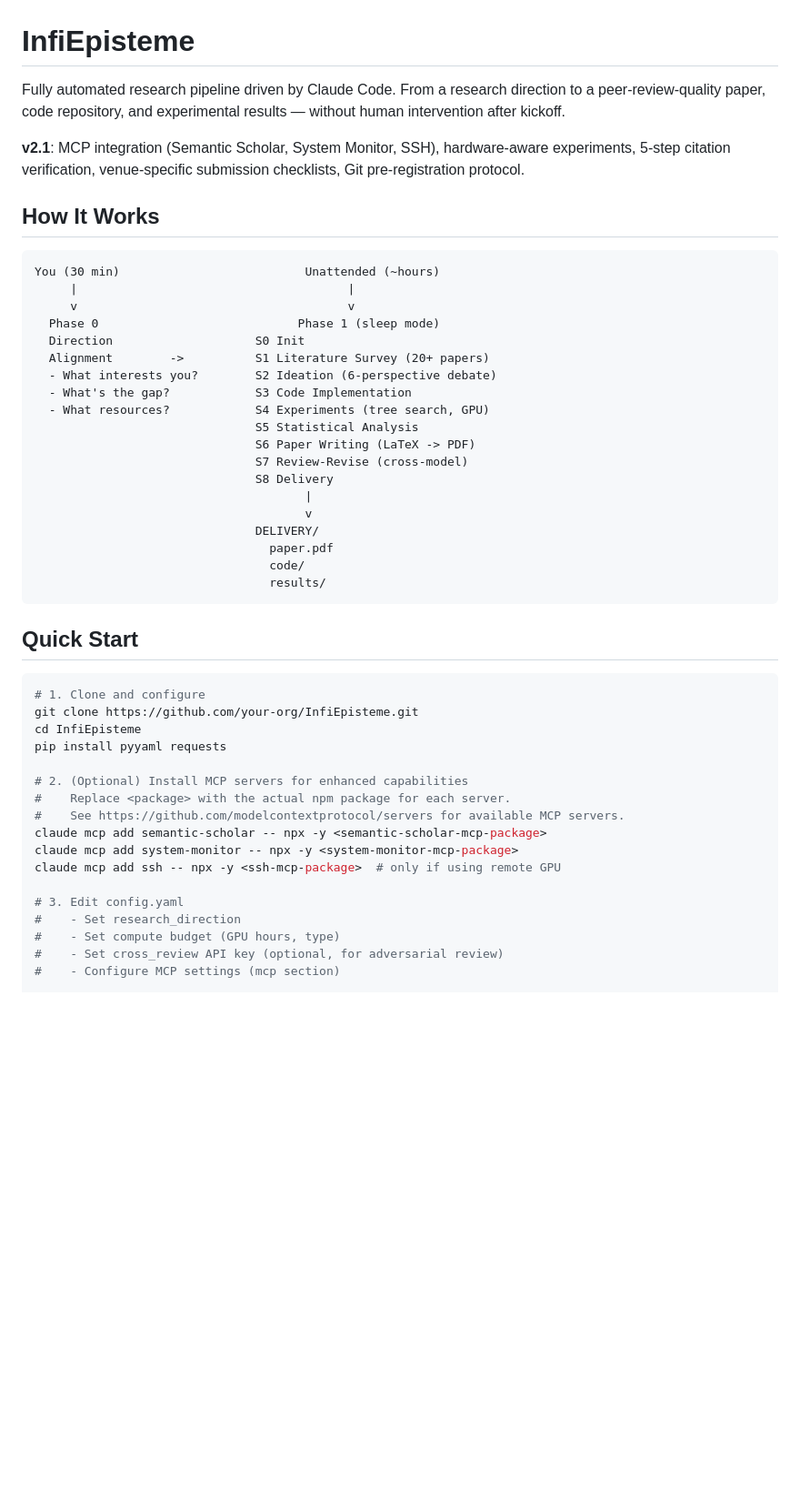
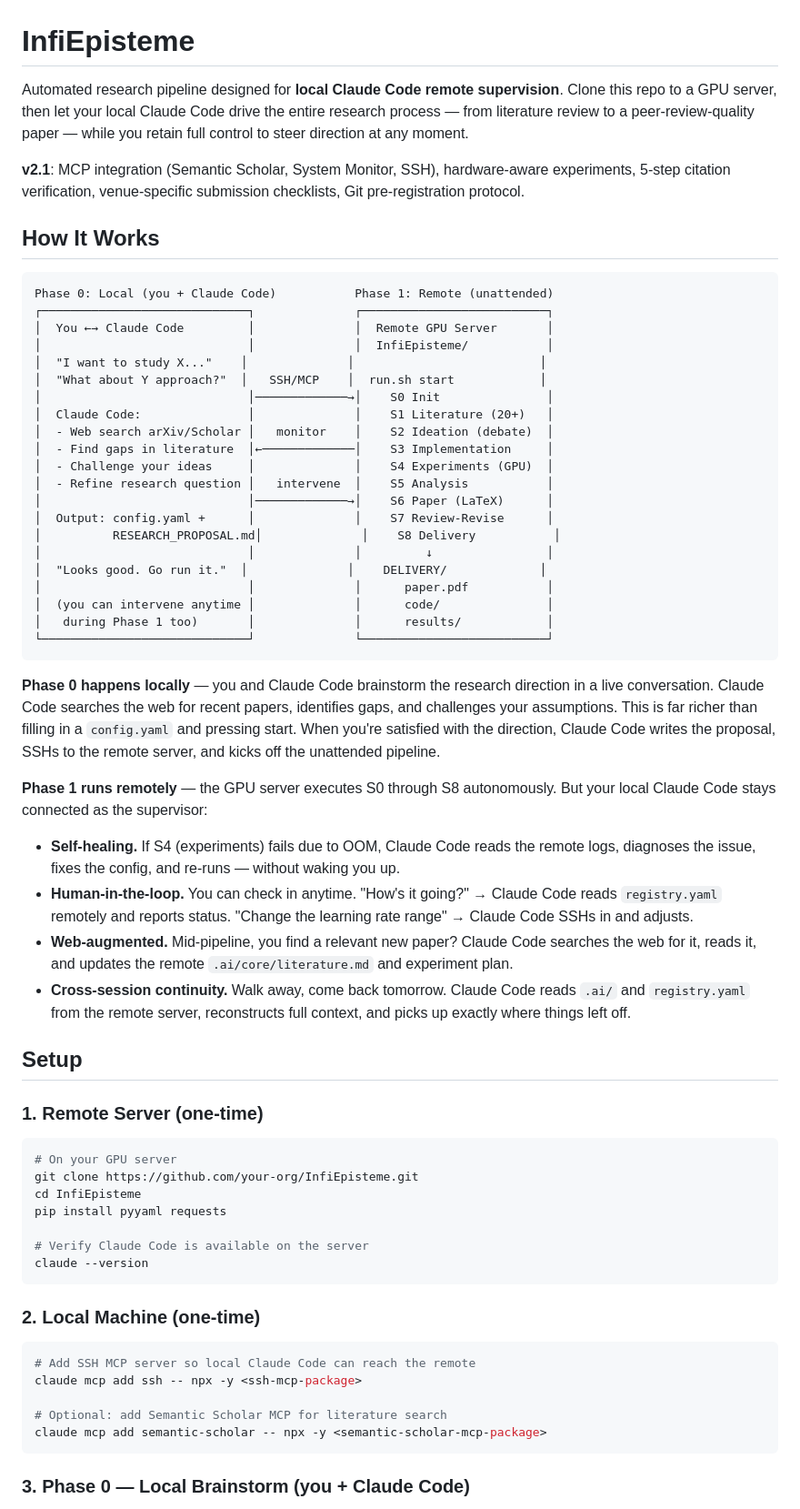
Before and after one commit to JayCheng113/InfiEpisteme, a Markdown page: README.md, the part around one of its changes. Shown at 91% size. Drawn GitHub-style; blank space fills up the shorter version.

````diff
--- a/README.md
+++ b/README.md
@@ -1,51 +1,67 @@
 # InfiEpisteme
 
-Fully automated research pipeline driven by Claude Code. From a research direction to a peer-review-quality paper, code repository, and experimental results — without human intervention after kickoff.
+Automated research pipeline designed for **local Claude Code remote supervision**. Clone this repo to a GPU server, then let your local Claude Code drive the entire research process — from literature review to a peer-review-quality paper — while you retain full control to steer direction at any moment.
 
 **v2.1**: MCP integration (Semantic Scholar, System Monitor, SSH), hardware-aware experiments, 5-step citation verification, venue-specific submission checklists, Git pre-registration protocol.
 
 ## How It Works
 
 ```
-You (30 min)                          Unattended (~hours)
-     |                                      |
-     v                                      v
-  Phase 0                            Phase 1 (sleep mode)
-  Direction                    S0 Init
-  Alignment        ->          S1 Literature Survey (20+ papers)
-  - What interests you?        S2 Ideation (6-perspective debate)
-  - What's the gap?            S3 Code Implementation
-  - What resources?            S4 Experiments (tree search, GPU)
-                               S5 Statistical Analysis
-                               S6 Paper Writing (LaTeX -> PDF)
-                               S7 Review-Revise (cross-model)
-                               S8 Delivery
-                                      |
-                                      v
-                               DELIVERY/
-                                 paper.pdf
-                                 code/
-                                 results/
+Phase 0: Local (you + Claude Code)           Phase 1: Remote (unattended)
+┌─────────────────────────────┐              ┌──────────────────────────┐
+│  You ←→ Claude Code         │              │  Remote GPU Server       │
+│                             │              │  InfiEpisteme/           │
+│  "I want to study X..."    │              │                          │
+│  "What about Y approach?"  │   SSH/MCP    │  run.sh start            │
+│                             │─────────────→│    S0 Init               │
+│  Claude Code:               │              │    S1 Literature (20+)   │
+│  - Web search arXiv/Scholar │   monitor    │    S2 Ideation (debate)  │
+│  - Find gaps in literature  │←─────────────│    S3 Implementation     │
+│  - Challenge your ideas     │              │    S4 Experiments (GPU)  │
+│  - Refine research question │   intervene  │    S5 Analysis           │
+│                             │─────────────→│    S6 Paper (LaTeX)      │
+│  Output: config.yaml +      │              │    S7 Review-Revise      │
+│          RESEARCH_PROPOSAL.md│              │    S8 Delivery           │
+│                             │              │         ↓                │
+│  "Looks good. Go run it."  │              │    DELIVERY/             │
+│                             │              │      paper.pdf           │
+│  (you can intervene anytime │              │      code/               │
+│   during Phase 1 too)       │              │      results/            │
+└─────────────────────────────┘              └──────────────────────────┘
 ```
 
-## Quick Start
+**Phase 0 happens locally** — you and Claude Code brainstorm the research direction in a live conversation. Claude Code searches the web for recent papers, identifies gaps, and challenges your assumptions. This is far richer than filling in a `config.yaml` and pressing start. When you're satisfied with the direction, Claude Code writes the proposal, SSHs to the remote server, and kicks off the unattended pipeline.
+
+**Phase 1 runs remotely** — the GPU server executes S0 through S8 autonomously. But your local Claude Code stays connected as the supervisor:
+
+- **Self-healing.** If S4 (experiments) fails due to OOM, Claude Code reads the remote logs, diagnoses the issue, fixes the config, and re-runs — without waking you up.
+- **Human-in-the-loop.** You can check in anytime. "How's it going?" → Claude Code reads `registry.yaml` remotely and reports status. "Change the learning rate range" → Claude Code SSHs in and adjusts.
+- **Web-augmented.** Mid-pipeline, you find a relevant new paper? Claude Code searches the web for it, reads it, and updates the remote `.ai/core/literature.md` and experiment plan.
+- **Cross-session continuity.** Walk away, come back tomorrow. Claude Code reads `.ai/` and `registry.yaml` from the remote server, reconstructs full context, and picks up exactly where things left off.
+
+## Setup
+
+### 1. Remote Server (one-time)
 
 ```bash
-# 1. Clone and configure
+# On your GPU server
 git clone https://github.com/your-org/InfiEpisteme.git
 cd InfiEpisteme
 pip install pyyaml requests
 
-# 2. (Optional) Install MCP servers for enhanced capabilities
-#    Replace <package> with the actual npm package for each server.
-#    See https://github.com/modelcontextprotocol/servers for available MCP servers.
+# Verify Claude Code is available on the server
+claude --version
+```
+
+### 2. Local Machine (one-time)
+
+```bash
+# Add SSH MCP server so local Claude Code can reach the remote
+claude mcp add ssh -- npx -y <ssh-mcp-package>
+
+# Optional: add Semantic Scholar MCP for literature search
 claude mcp add semantic-scholar -- npx -y <semantic-scholar-mcp-package>
-claude mcp add system-monitor -- npx -y <system-monitor-mcp-package>
-claude mcp add ssh -- npx -y <ssh-mcp-package>  # only if using remote GPU
+```
 
-# 3. Edit config.yaml
-#    - Set research_direction
-#    - Set compute budget (GPU hours, type)
-#    - Set cross_review API key (optional, for adversarial review)
-#    - Configure MCP settings (mcp section)
+### 3. Phase 0 — Local Brainstorm (you + Claude Code)
 
````
Also changed, not shown: other parts of README.md (+80 -5 lines).
